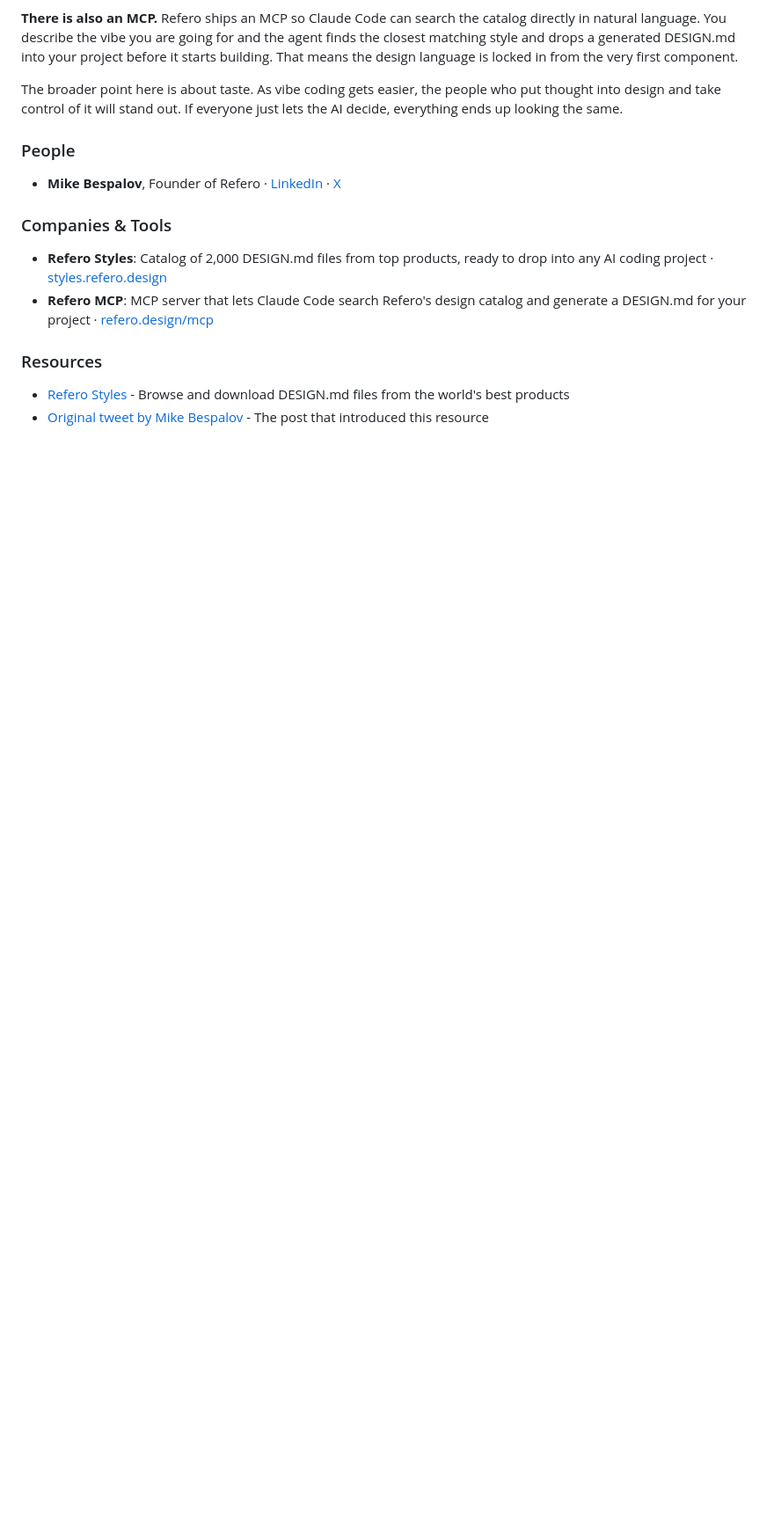
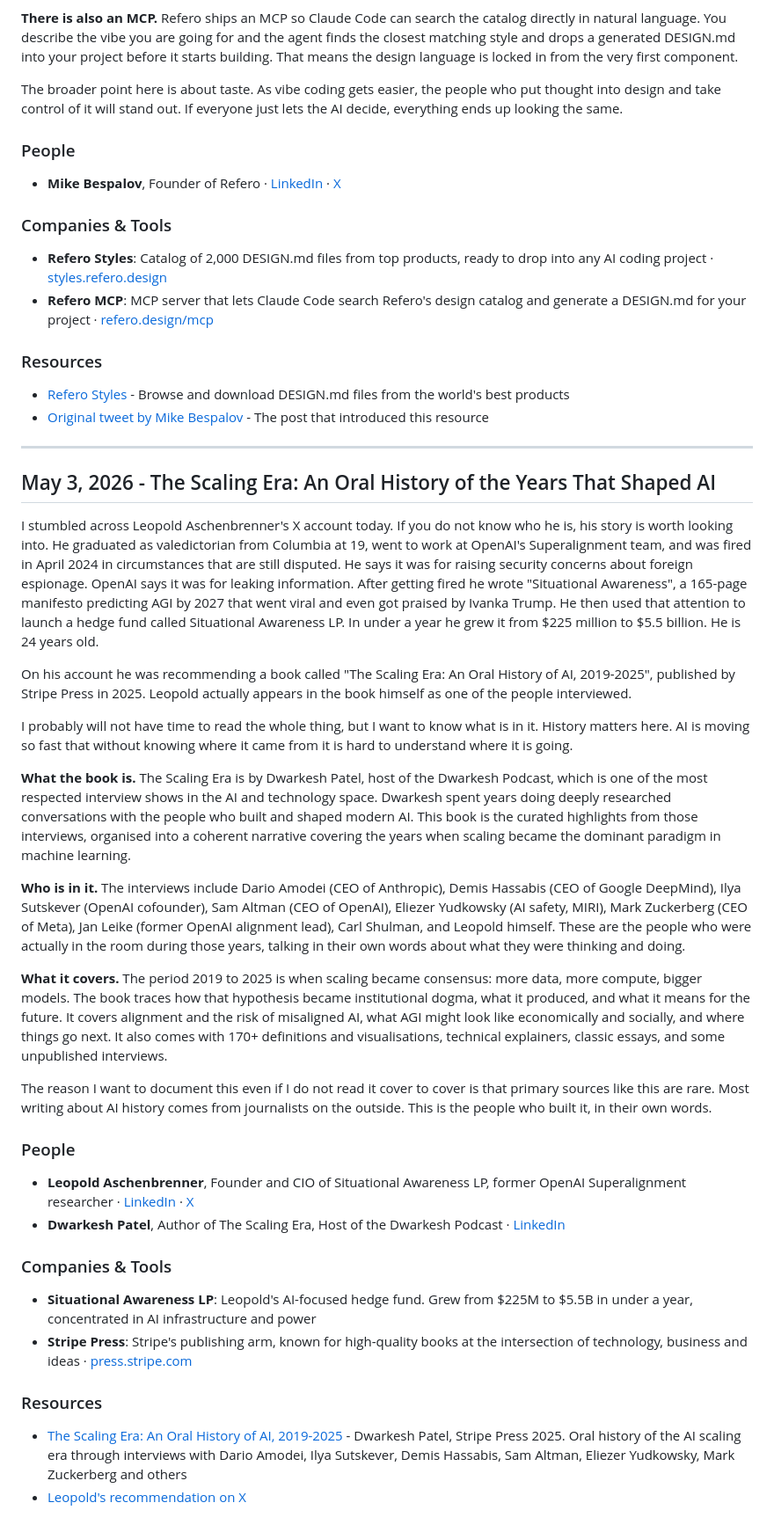
Before and after one commit to IR-DAN/Applied-AI-Learning-Journey, a Markdown page: DIARY.md, the part around one of its changes. Shown at 88% size. Rendered like a GitHub page; blank space fills up the shorter version.

Commit message:
Add May 3 entry: The Scaling Era and Leopold Aschenbrenner
https://claude.ai/code/session_014HFJiSqu21BrnTs7i4EJj1

```diff
--- a/DIARY.md
+++ b/DIARY.md
@@ -149,3 +150,36 @@ The broader point here is about taste. As vibe coding gets easier, the people wh
 
 - [Refero Styles](https://styles.refero.design) - Browse and download DESIGN.md files from the world's best products
 - [Original tweet by Mike Bespalov](https://x.com/bbssppllvv/status/2049924037111841027) - The post that introduced this resource
+
+---
+
+## May 3, 2026 - The Scaling Era: An Oral History of the Years That Shaped AI
+
+I stumbled across Leopold Aschenbrenner's X account today. If you do not know who he is, his story is worth looking into. He graduated as valedictorian from Columbia at 19, went to work at OpenAI's Superalignment team, and was fired in April 2024 in circumstances that are still disputed. He says it was for raising security concerns about foreign espionage. OpenAI says it was for leaking information. After getting fired he wrote "Situational Awareness", a 165-page manifesto predicting AGI by 2027 that went viral and even got praised by Ivanka Trump. He then used that attention to launch a hedge fund called Situational Awareness LP. In under a year he grew it from $225 million to $5.5 billion. He is 24 years old.
+
+On his account he was recommending a book called "The Scaling Era: An Oral History of AI, 2019-2025", published by Stripe Press in 2025. Leopold actually appears in the book himself as one of the people interviewed.
+
+I probably will not have time to read the whole thing, but I want to know what is in it. History matters here. AI is moving so fast that without knowing where it came from it is hard to understand where it is going.
+
+**What the book is.** The Scaling Era is by Dwarkesh Patel, host of the Dwarkesh Podcast, which is one of the most respected interview shows in the AI and technology space. Dwarkesh spent years doing deeply researched conversations with the people who built and shaped modern AI. This book is the curated highlights from those interviews, organised into a coherent narrative covering the years when scaling became the dominant paradigm in machine learning.
+
+**Who is in it.** The interviews include Dario Amodei (CEO of Anthropic), Demis Hassabis (CEO of Google DeepMind), Ilya Sutskever (OpenAI cofounder), Sam Altman (CEO of OpenAI), Eliezer Yudkowsky (AI safety, MIRI), Mark Zuckerberg (CEO of Meta), Jan Leike (former OpenAI alignment lead), Carl Shulman, and Leopold himself. These are the people who were actually in the room during those years, talking in their own words about what they were thinking and doing.
+
+**What it covers.** The period 2019 to 2025 is when scaling became consensus: more data, more compute, bigger models. The book traces how that hypothesis became institutional dogma, what it produced, and what it means for the future. It covers alignment and the risk of misaligned AI, what AGI might look like economically and socially, and where things go next. It also comes with 170+ definitions and visualisations, technical explainers, classic essays, and some unpublished interviews.
+
+The reason I want to document this even if I do not read it cover to cover is that primary sources like this are rare. Most writing about AI history comes from journalists on the outside. This is the people who built it, in their own words.
+
+### People
+
+- **Leopold Aschenbrenner**, Founder and CIO of Situational Awareness LP, former OpenAI Superalignment researcher · [LinkedIn](https://www.linkedin.com/in/leopold-aschenbrenner/) · [X](https://x.com/leopoldasch)
+- **Dwarkesh Patel**, Author of The Scaling Era, Host of the Dwarkesh Podcast · [LinkedIn](https://www.linkedin.com/in/dwarkesh-sp/)
+
+### Companies & Tools
+
+- **Situational Awareness LP**: Leopold's AI-focused hedge fund. Grew from $225M to $5.5B in under a year, concentrated in AI infrastructure and power
+- **Stripe Press**: Stripe's publishing arm, known for high-quality books at the intersection of technology, business and ideas · [press.stripe.com](https://press.stripe.com)
+
+### Resources
+
+- [The Scaling Era: An Oral History of AI, 2019-2025](https://press.stripe.com/scaling) - Dwarkesh Patel, Stripe Press 2025. Oral history of the AI scaling era through interviews with Dario Amodei, Ilya Sutskever, Demis Hassabis, Sam Altman, Eliezer Yudkowsky, Mark Zuckerberg and others
+- [Leopold's recommendation on X](https://x.com/leopoldasch/status/1976019603236307367)
```
Also changed, not shown: other parts of DIARY.md (+1 -0 lines).
